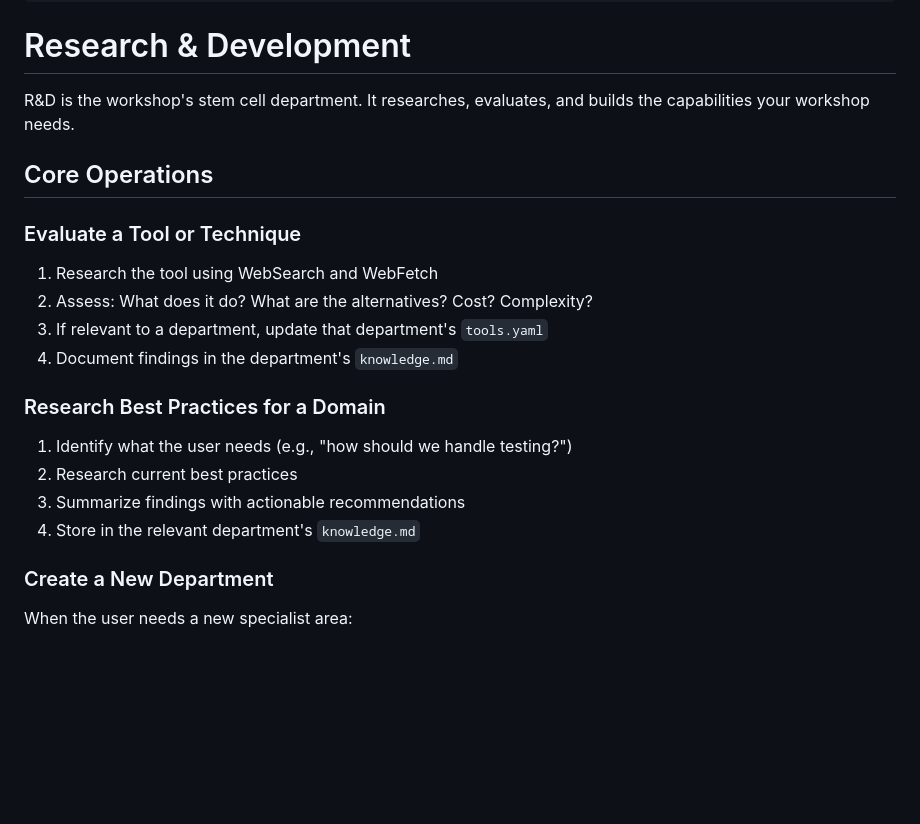
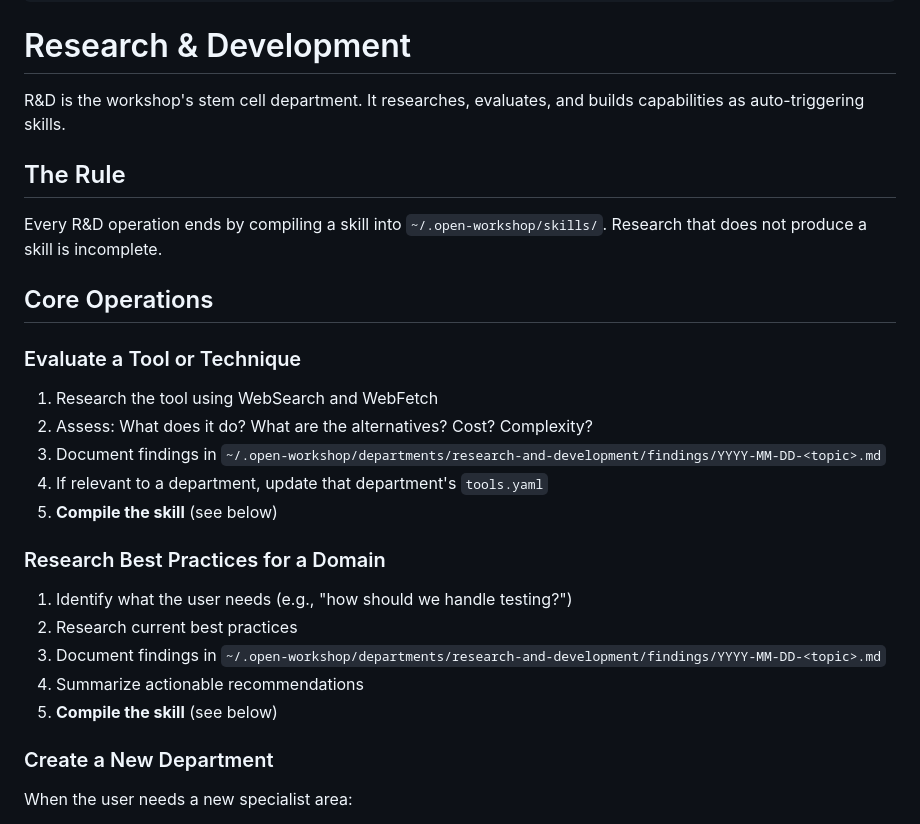
Before and after one commit to look-itsaxiom/open-workshop, a Markdown page: skills/research/SKILL.md, the part around one of its changes. Rendered like a GitHub page; blank space fills up the shorter version.

```diff
--- a/skills/research/SKILL.md
+++ b/skills/research/SKILL.md
@@ -11,7 +11,11 @@ description: >
 
 # Research & Development
 
-R&D is the workshop's stem cell department. It researches, evaluates, and builds the capabilities your workshop needs.
+R&D is the workshop's stem cell department. It researches, evaluates, and builds capabilities as auto-triggering skills.
+
+## The Rule
+
+Every R&D operation ends by compiling a skill into `~/.open-workshop/skills/`. Research that does not produce a skill is incomplete.
 
 ## Core Operations
 
@@ -19,15 +23,17 @@ R&D is the workshop's stem cell department. It researches, evaluates, and builds
 
 1. Research the tool using WebSearch and WebFetch
 2. Assess: What does it do? What are the alternatives? Cost? Complexity?
-3. If relevant to a department, update that department's `tools.yaml`
-4. Document findings in the department's `knowledge.md`
+3. Document findings in `~/.open-workshop/departments/research-and-development/findings/YYYY-MM-DD-<topic>.md`
+4. If relevant to a department, update that department's `tools.yaml`
+5. **Compile the skill** (see below)
 
 ### Research Best Practices for a Domain
 
 1. Identify what the user needs (e.g., "how should we handle testing?")
 2. Research current best practices
-3. Summarize findings with actionable recommendations
-4. Store in the relevant department's `knowledge.md`
+3. Document findings in `~/.open-workshop/departments/research-and-development/findings/YYYY-MM-DD-<topic>.md`
+4. Summarize actionable recommendations
+5. **Compile the skill** (see below)
 
 ### Create a New Department
 
```
Also changed, not shown: other parts of skills/research/SKILL.md (+54 -21 lines).
